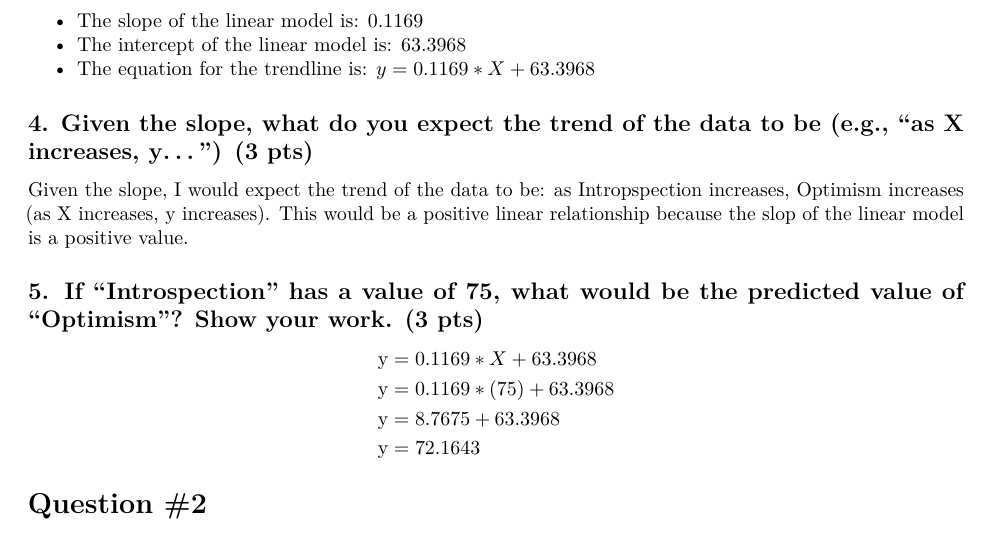
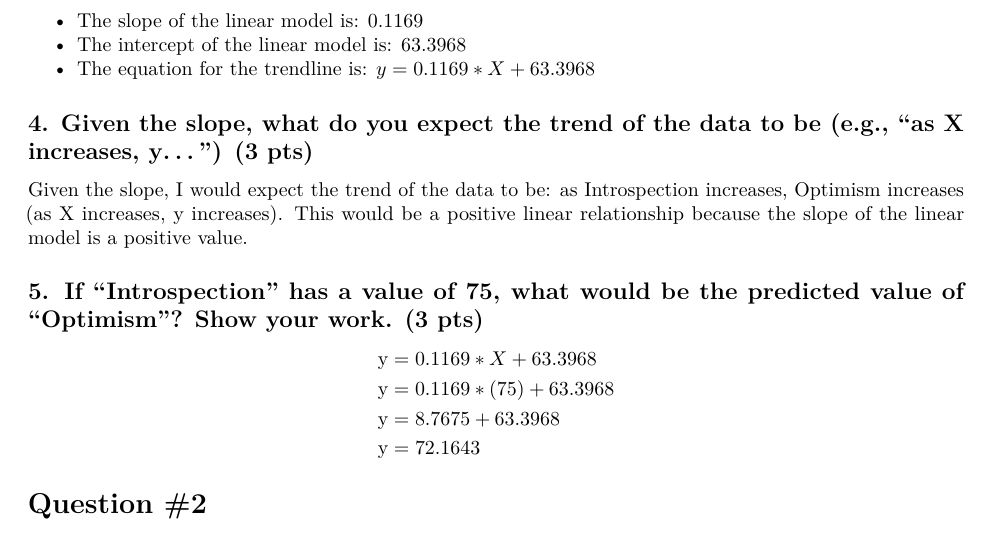
Before and after one commit to jc9536/Assignment_2, an R Markdown document (Assignment_2.Rmd): part of page 3 of 13, cut so that both start at the same text. The pictures show the output file Assignment_2.pdf that the author committed with the source.

Commit message:
update written changes

```diff
--- a/Assignment_2.Rmd
+++ b/Assignment_2.Rmd
@@ -63,7 +63,7 @@ summary(model_1)
 
 ## 4. Given the slope, what do you expect the trend of the data to be (e.g., “as X increases, y…”) (3 pts)
 
-Given the slope, I would expect the trend of the data to be: as Intropspection increases, Optimism increases (as X increases, y increases). This would be a positive linear relationship because the slop of the linear model is a positive value.
+Given the slope, I would expect the trend of the data to be: as Introspection increases, Optimism increases (as X increases, y increases). This would be a positive linear relationship because the slope of the linear model is a positive value.
 
 ## 5. If “Introspection” has a value of 75, what would be the predicted value of “Optimism”? Show your work. (3 pts)
 
```
Also changed, not shown: Assignment_2.md, Assignment_2.pdf.
